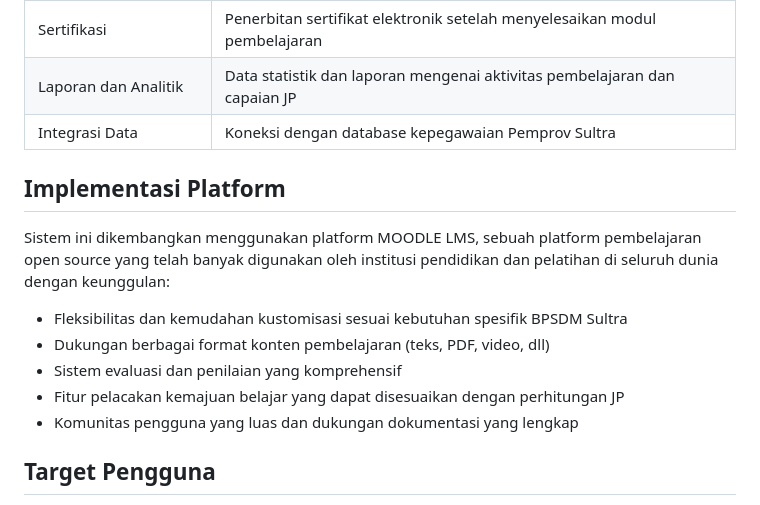
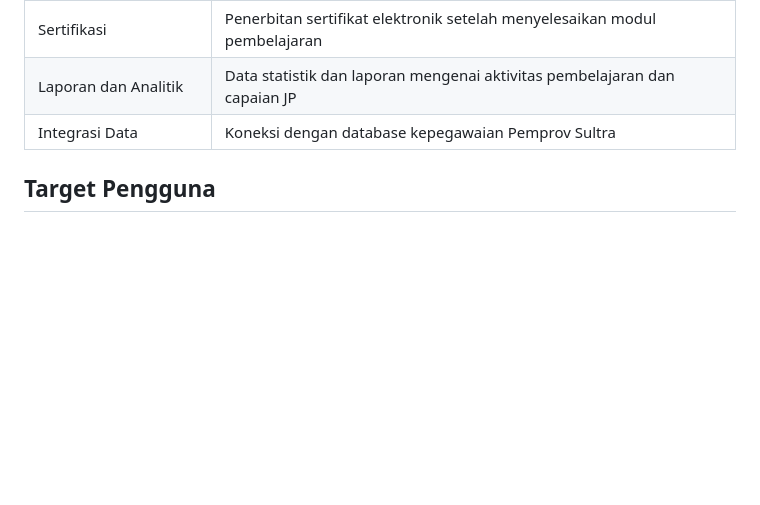
Before and after one commit to rizkyhdev/bpsdm.sultra_lms_main_web, a Markdown page: README.md, the part around the change. Rendered like a GitHub page; blank space fills up the shorter version.

Commit message:
perbarui readme

```diff
--- a/README.md
+++ b/README.md
@@ -82,15 +82,7 @@ Lalu ikuti arahan instalasi. Pastikan php yang digunakan mengacu pada direktori
 | Laporan dan Analitik   | Data statistik dan laporan mengenai aktivitas pembelajaran dan capaian JP                |
 | Integrasi Data         | Koneksi dengan database kepegawaian Pemprov Sultra                                       |
 
-## Implementasi Platform
 
-Sistem ini dikembangkan menggunakan platform MOODLE LMS, sebuah platform pembelajaran open source yang telah banyak digunakan oleh institusi pendidikan dan pelatihan di seluruh dunia dengan keunggulan:
-
--   Fleksibilitas dan kemudahan kustomisasi sesuai kebutuhan spesifik BPSDM Sultra
--   Dukungan berbagai format konten pembelajaran (teks, PDF, video, dll)
--   Sistem evaluasi dan penilaian yang komprehensif
--   Fitur pelacakan kemajuan belajar yang dapat disesuaikan dengan perhitungan JP
--   Komunitas pengguna yang luas dan dukungan dokumentasi yang lengkap
 
 ## Target Pengguna
 
```
